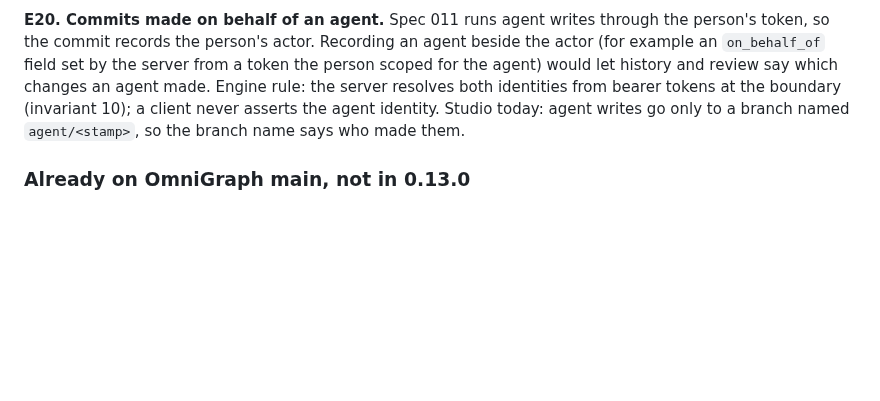
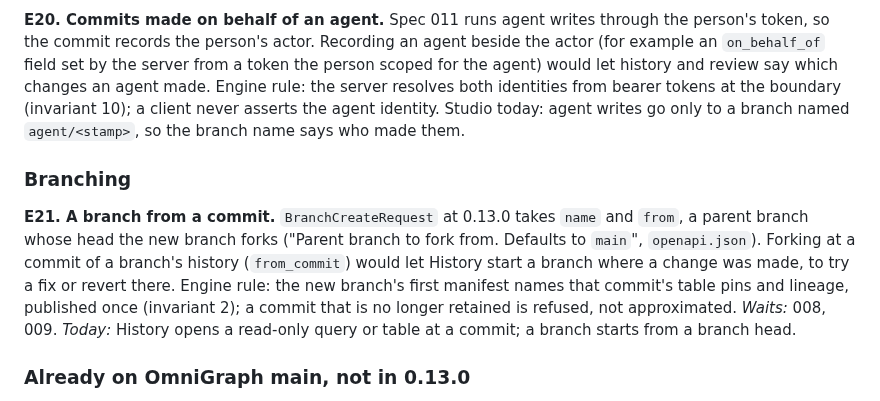
Before and after one commit to ModernRelay/omnigraph-studio, a Markdown page: specs/012-omnigraph-engine-changes/plan.md, the part around the change. Rendered like a GitHub page; blank space fills up the shorter version.

Commit message:
Specs: a branch from a commit waits on the engine (E21)

```diff
--- a/specs/012-omnigraph-engine-changes/plan.md
+++ b/specs/012-omnigraph-engine-changes/plan.md
@@ -128,6 +128,17 @@ both identities from bearer tokens at the boundary (invariant 10); a client neve
 agent identity. Studio today: agent writes go only to a branch named `agent/<stamp>`, so the
 branch name says who made them.
 
+### Branching
+
+**E21. A branch from a commit.** `BranchCreateRequest` at 0.13.0 takes `name` and `from`, a
+parent branch whose head the new branch forks ("Parent branch to fork from. Defaults to
+`main`", `openapi.json`). Forking at a commit of a branch's history (`from_commit`) would let
+History start a branch where a change was made, to try a fix or revert there. Engine rule: the
+new branch's first manifest names that commit's table pins and lineage, published once
+(invariant 2); a commit that is no longer retained is refused, not approximated. *Waits:* 008,
+009. *Today:* History opens a read-only query or table at a commit; a branch starts from a
+branch head.
+
 ### Already on OmniGraph main, not in 0.13.0
 
 **R1. Blob writes** (`PUT`/`DELETE /graphs/{id}/blob`). Studio offers Blob upload and clear only
```
Also changed, not shown: specs/008-branches-review-merge/plan.md (+1 -0 lines).
